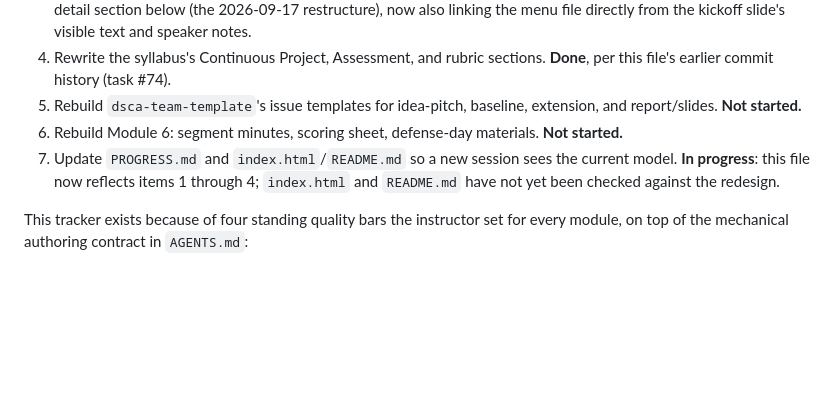
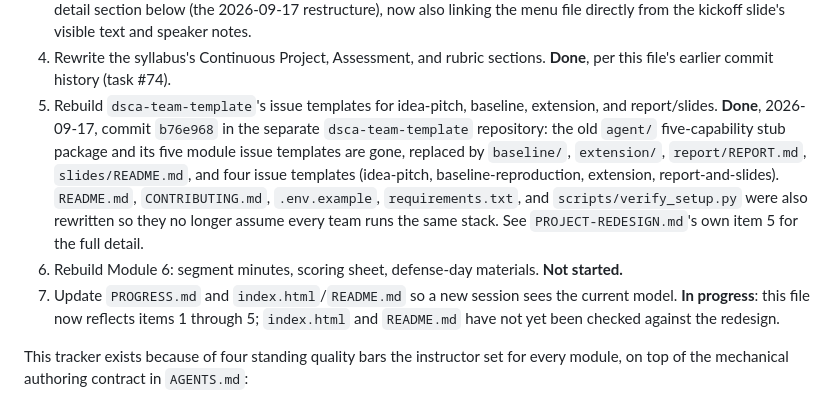
Before and after one commit to ahmabboud/course_data_science_for_conversational_ai, a Markdown page: PROGRESS.md, the part around the change. GitHub-like rendering; blank space fills up the shorter version.

```diff
--- a/PROGRESS.md
+++ b/PROGRESS.md
@@ -34,12 +34,21 @@ see what is left:
 4. Rewrite the syllabus's Continuous Project, Assessment, and rubric
    sections. **Done**, per this file's earlier commit history (task #74).
 5. Rebuild `dsca-team-template`'s issue templates for idea-pitch,
-   baseline, extension, and report/slides. **Not started.**
+   baseline, extension, and report/slides. **Done**, 2026-09-17, commit
+   `b76e968` in the separate `dsca-team-template` repository: the old
+   `agent/` five-capability stub package and its five module issue
+   templates are gone, replaced by `baseline/`, `extension/`,
+   `report/REPORT.md`, `slides/README.md`, and four issue templates
+   (idea-pitch, baseline-reproduction, extension, report-and-slides).
+   `README.md`, `CONTRIBUTING.md`, `.env.example`, `requirements.txt`,
+   and `scripts/verify_setup.py` were also rewritten so they no longer
+   assume every team runs the same stack. See `PROJECT-REDESIGN.md`'s own
+   item 5 for the full detail.
 6. Rebuild Module 6: segment minutes, scoring sheet, defense-day
    materials. **Not started.**
 7. Update `PROGRESS.md` and `index.html`/`README.md` so a new session sees
    the current model. **In progress**: this file now reflects items 1
-   through 4; `index.html` and `README.md` have not yet been checked
+   through 5; `index.html` and `README.md` have not yet been checked
    against the redesign.
 
 This tracker exists because of four standing quality bars the instructor
```
Also changed, not shown: PROJECT-REDESIGN.md (+9 -1 lines).
